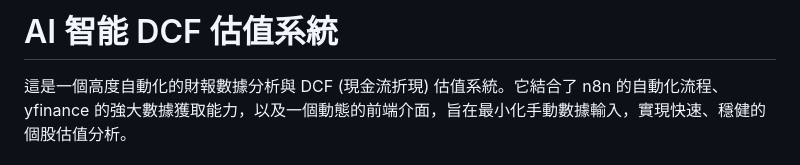
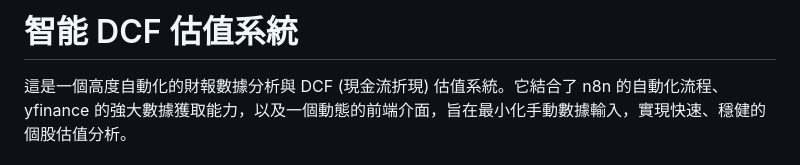
Before and after one commit to yanoazi/dcf-valuation-tool, a Markdown page: README.md, the part around the change. Drawn GitHub-style.

```diff
--- a/README.md
+++ b/README.md
@@ -1,4 +1,4 @@
-# AI 智能 DCF 估值系統
+# 智能 DCF 估值系統
 
 這是一個高度自動化的財報數據分析與 DCF (現金流折現) 估值系統。它結合了 n8n 的自動化流程、yfinance 的強大數據獲取能力，以及一個動態的前端介面，旨在最小化手動數據輸入，實現快速、穩健的個股估值分析。
 
```
